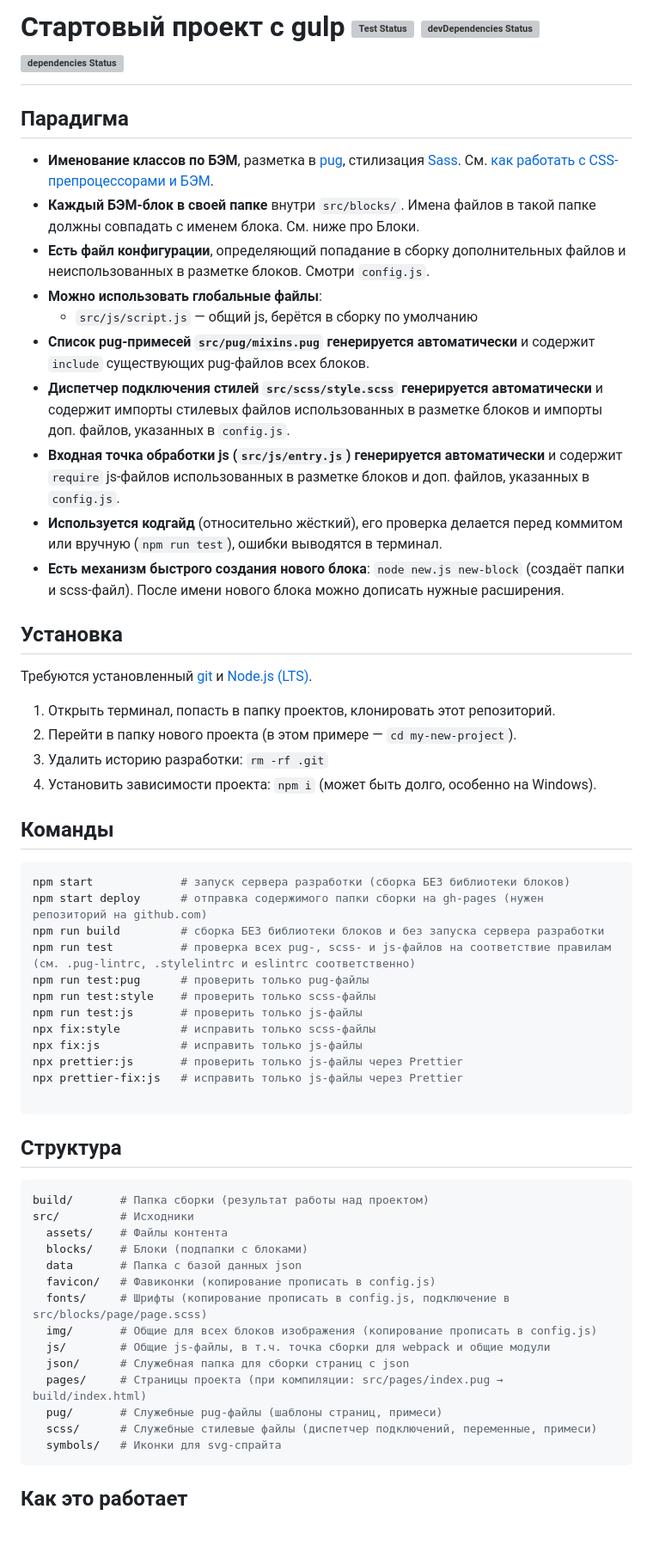
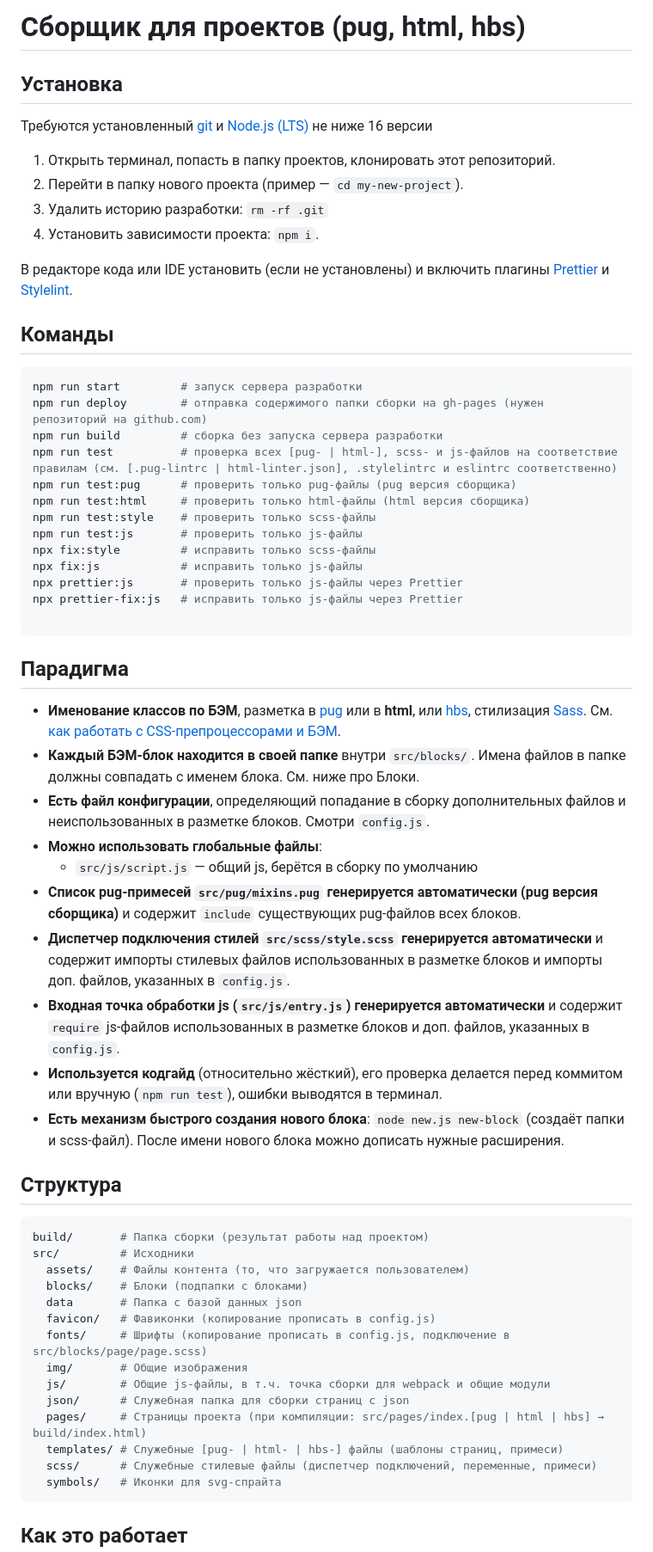
Before and after one commit to motosasha/project-builder, a Markdown page: README.md, the part around one of its changes. Shown at 86% size. Rendered like a GitHub page; blank space fills up the shorter version; grey boxes are pictures that could not be loaded.

````diff
--- a/README.md
+++ b/README.md
@@ -1,37 +1,26 @@
-# Стартовый проект с gulp  ![Test Status](https://travis-ci.org/nicothin/NTH-start-project.svg?branch=master) [![devDependencies Status](https://david-dm.org/nicothin/NTH-start-project/dev-status.svg)](https://david-dm.org/nicothin/NTH-start-project?type=dev) [![dependencies Status](https://david-dm.org/nicothin/NTH-start-project/status.svg)](https://david-dm.org/nicothin/NTH-start-project)
-
-## Парадигма
-
-- **Именование классов по БЭМ**, разметка в [pug](https://pugjs.org/), стилизация [Sass](http://sass-lang.com/). См. [как работать с CSS-препроцессорами и БЭМ](http://nicothin.github.io/idiomatic-pre-CSS/).
-- **Каждый БЭМ-блок в своей папке** внутри `src/blocks/`. Имена файлов в такой папке должны совпадать с именем блока. См. ниже про Блоки.
-- **Есть файл конфигурации**, определяющий попадание в сборку дополнительных файлов и неиспользованных в разметке блоков. Смотри `config.js`.
-- **Можно использовать глобальные файлы**:
-  - `src/js/script.js` — общий js, берётся в сборку по умолчанию
-- **Список pug-примесей `src/pug/mixins.pug` генерируется автоматически** и содержит `include` существующих pug-файлов всех блоков.
-- **Диспетчер подключения стилей `src/scss/style.scss` генерируется автоматически** и содержит импорты стилевых файлов использованных в разметке блоков и импорты доп. файлов, указанных в `config.js`.
-- **Входная точка обработки js (`src/js/entry.js`) генерируется автоматически** и содержит `require` js-файлов использованных в разметке блоков и доп. файлов, указанных в `config.js`.
-- **Используется кодгайд** (относительно жёсткий), его проверка делается перед коммитом или вручную (`npm run test`), ошибки выводятся в терминал.
-- **Есть механизм быстрого создания нового блока**: `node new.js new-block` (создаёт папки и scss-файл). После имени нового блока можно дописать нужные расширения.
-
+# Сборщик для проектов (pug, html, hbs)
 
 ## Установка
 
-Требуются установленный [git](https://git-scm.com/) и [Node.js (LTS)](https://nodejs.org/en/).
+Требуются установленный [git](https://git-scm.com/) и [Node.js (LTS)](https://nodejs.org/en/) не ниже 16 версии
 
 1. Открыть терминал, попасть в папку проектов, клонировать этот репозиторий.
-2. Перейти в папку нового проекта (в этом примере — `cd my-new-project`).
+2. Перейти в папку нового проекта (пример — `cd my-new-project`).
 3. Удалить историю разработки: `rm -rf .git`
-4. Установить зависимости проекта: `npm i` (может быть долго, особенно на Windows).
+4. Установить зависимости проекта: `npm i`.
+
+В редакторе кода или IDE установить (если не установлены) и включить плагины [Prettier](https://prettier.io/) и [Stylelint](https://stylelint.io/).
 
 
 ## Команды
 
 ```bash
-npm start             # запуск сервера разработки (сборка БЕЗ библиотеки блоков)
-npm start deploy      # отправка содержимого папки сборки на gh-pages (нужен репозиторий на github.com)
-npm run build         # сборка БЕЗ библиотеки блоков и без запуска сервера разработки
-npm run test          # проверка всех pug-, scss- и js-файлов на соответствие правилам (см. .pug-lintrc, .stylelintrc и eslintrc соответственно)
-npm run test:pug      # проверить только pug-файлы
+npm run start         # запуск сервера разработки
+npm run deploy        # отправка содержимого папки сборки на gh-pages (нужен репозиторий на github.com)
+npm run build         # сборка без запуска сервера разработки
+npm run test          # проверка всех [pug- | html-], scss- и js-файлов на соответствие правилам (см. [.pug-lintrc | html-linter.json], .stylelintrc и eslintrc соответственно)
+npm run test:pug      # проверить только pug-файлы (pug версия сборщика)
+npm run test:html     # проверить только html-файлы (html версия сборщика)
 npm run test:style    # проверить только scss-файлы
 npm run test:js       # проверить только js-файлы
 npx fix:style         # исправить только scss-файлы
@@ -42,21 +31,35 @@ npx prettier-fix:js   # исправить только js-файлы через
 ```
 
 
+## Парадигма
+
+- **Именование классов по БЭМ**, разметка в [pug](https://pugjs.org/) или в **html**, или [hbs](https://handlebarsjs.com/), стилизация [Sass](http://sass-lang.com/). См. [как работать с CSS-препроцессорами и БЭМ](http://nicothin.github.io/idiomatic-pre-CSS/).
+- **Каждый БЭМ-блок находится в своей папке** внутри `src/blocks/`. Имена файлов в папке должны совпадать с именем блока. См. ниже про Блоки.
+- **Есть файл конфигурации**, определяющий попадание в сборку дополнительных файлов и неиспользованных в разметке блоков. Смотри `config.js`.
+- **Можно использовать глобальные файлы**:
+  - `src/js/script.js` — общий js, берётся в сборку по умолчанию
+- **Список pug-примесей `src/pug/mixins.pug` генерируется автоматически (pug версия сборщика)** и содержит `include` существующих pug-файлов всех блоков.
+- **Диспетчер подключения стилей `src/scss/style.scss` генерируется автоматически** и содержит импорты стилевых файлов использованных в разметке блоков и импорты доп. файлов, указанных в `config.js`.
+- **Входная точка обработки js (`src/js/entry.js`) генерируется автоматически** и содержит `require` js-файлов использованных в разметке блоков и доп. файлов, указанных в `config.js`.
+- **Используется кодгайд** (относительно жёсткий), его проверка делается перед коммитом или вручную (`npm run test`), ошибки выводятся в терминал.
+- **Есть механизм быстрого создания нового блока**: `node new.js new-block` (создаёт папки и scss-файл). После имени нового блока можно дописать нужные расширения.
+
+
 ## Структура
 
 ```bash
 build/       # Папка сборки (результат работы над проектом)
 src/         # Исходники
-  assets/    # Файлы контента
+  assets/    # Файлы контента (то, что загружается пользователем)
   blocks/    # Блоки (подпапки с блоками)
   data       # Папка с базой данных json
   favicon/   # Фавиконки (копирование прописать в config.js)
   fonts/     # Шрифты (копирование прописать в config.js, подключение в src/blocks/page/page.scss)
-  img/       # Общие для всех блоков изображения (копирование прописать в config.js)
+  img/       # Общие изображения
   js/        # Общие js-файлы, в т.ч. точка сборки для webpack и общие модули
   json/      # Служебная папка для сборки страниц с json
-  pages/     # Страницы проекта (при компиляции: src/pages/index.pug → build/index.html)
-  pug/       # Служебные pug-файлы (шаблоны страниц, примеси)
+  pages/     # Страницы проекта (при компиляции: src/pages/index.[pug | html | hbs] → build/index.html)
+  templates/ # Служебные [pug- | html- | hbs-] файлы (шаблоны страниц, примеси)
   scss/      # Служебные стилевые файлы (диспетчер подключений, переменные, примеси)
   symbols/   # Иконки для svg-спрайта
 ```
````
Also changed, not shown: other parts of README.md (+157 -31 lines).
